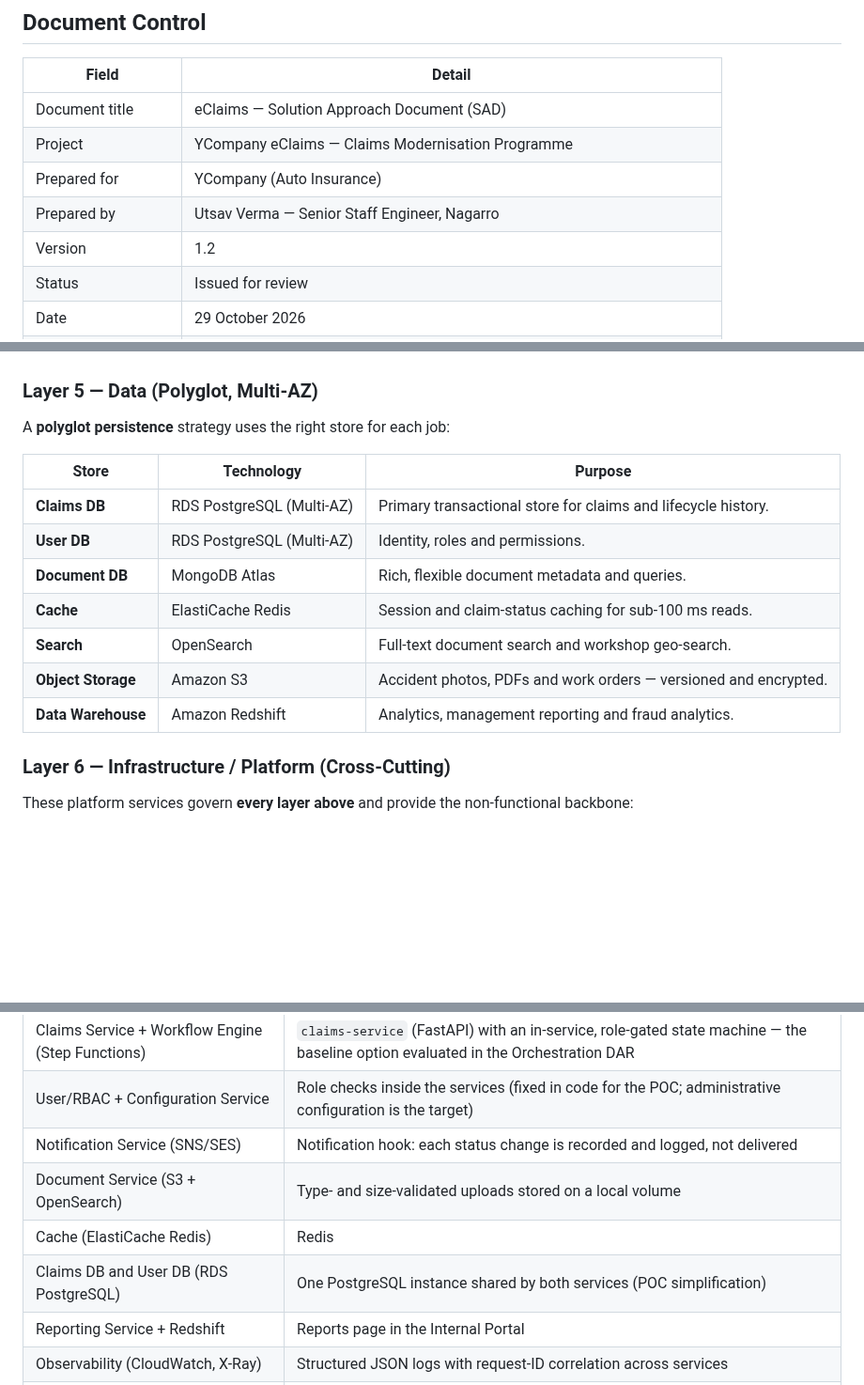
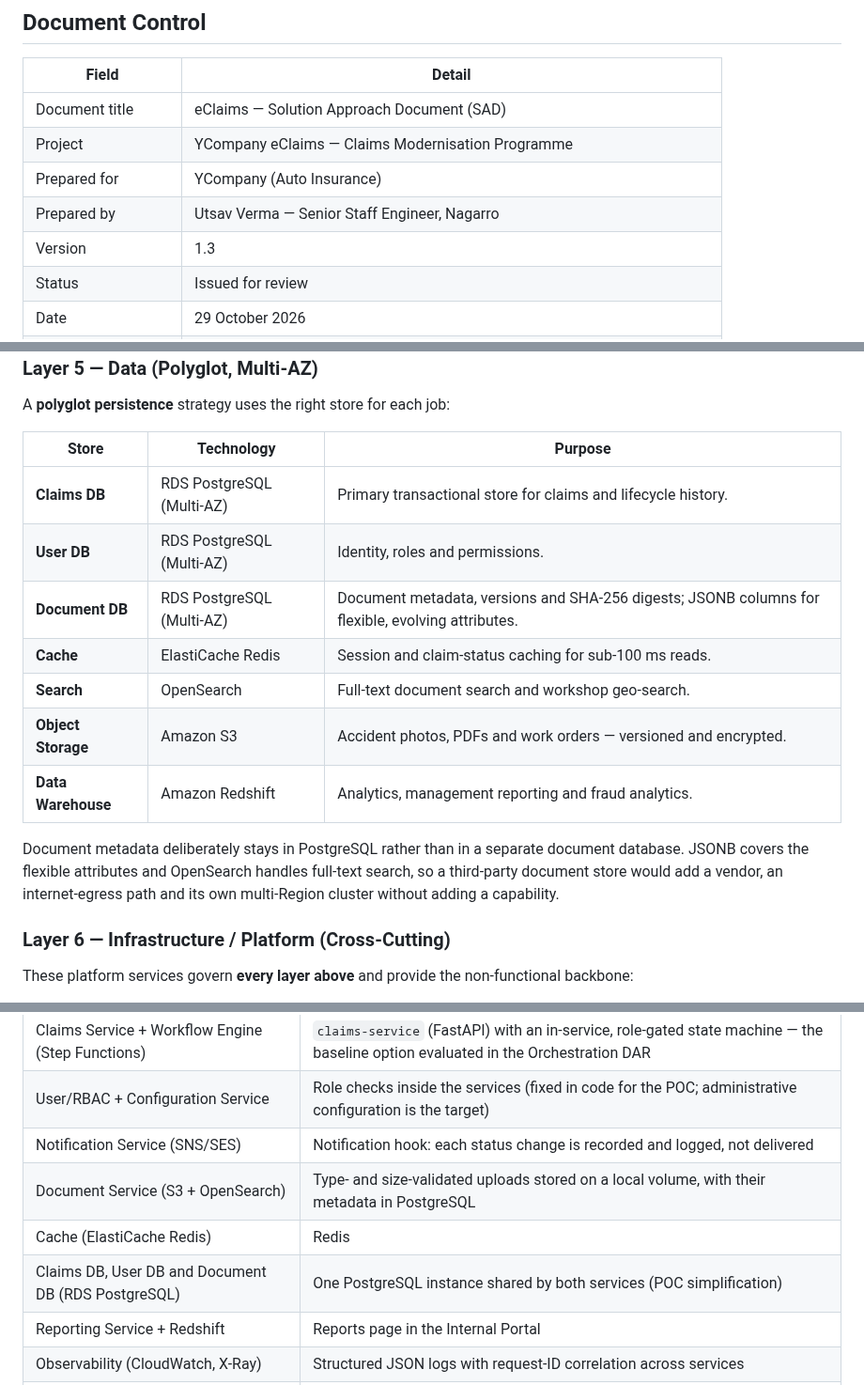
Before and after one commit to Utsaverma/insurance-portal, a Markdown page: docs/sad/solution-approach-document.md, 3 parts joined by grey strips. Shown at 94% size. Drawn GitHub-style; blank space fills up the shorter version.

```diff
--- a/docs/sad/solution-approach-document.md
+++ b/docs/sad/solution-approach-document.md
@@ -12,7 +12,7 @@
 | Project | YCompany eClaims — Claims Modernisation Programme |
 | Prepared for | YCompany (Auto Insurance) |
 | Prepared by | Utsav Verma — Senior Staff Engineer, Nagarro |
-| Version | 1.2 |
+| Version | 1.3 |
 | Status | Issued for review |
 | Date | 29 October 2026 |
 | Classification | Confidential |
@@ -188,11 +189,13 @@ A **polyglot persistence** strategy uses the right store for each job:
 |---|---|---|
 | **Claims DB** | RDS PostgreSQL (Multi-AZ) | Primary transactional store for claims and lifecycle history. |
 | **User DB** | RDS PostgreSQL (Multi-AZ) | Identity, roles and permissions. |
-| **Document DB** | MongoDB Atlas | Rich, flexible document metadata and queries. |
+| **Document DB** | RDS PostgreSQL (Multi-AZ) | Document metadata, versions and SHA-256 digests; JSONB columns for flexible, evolving attributes. |
 | **Cache** | ElastiCache Redis | Session and claim-status caching for sub-100 ms reads. |
 | **Search** | OpenSearch | Full-text document search and workshop geo-search. |
 | **Object Storage** | Amazon S3 | Accident photos, PDFs and work orders — versioned and encrypted. |
 | **Data Warehouse** | Amazon Redshift | Analytics, management reporting and fraud analytics. |
+
+Document metadata deliberately stays in PostgreSQL rather than in a separate document database. JSONB covers the flexible attributes and OpenSearch handles full-text search, so a third-party document store would add a vendor, an internet-egress path and its own multi-Region cluster without adding a capability.
 
 ### Layer 6 — Infrastructure / Platform (Cross-Cutting)
 
@@ -421,9 +422,9 @@ governed claim lifecycle. The table maps each target component to its POC stand-
 | Claims Service + Workflow Engine (Step Functions) | `claims-service` (FastAPI) with an in-service, role-gated state machine — the baseline option evaluated in the Orchestration DAR |
 | User/RBAC + Configuration Service | Role checks inside the services (fixed in code for the POC; administrative configuration is the target) |
 | Notification Service (SNS/SES) | Notification hook: each status change is recorded and logged, not delivered |
-| Document Service (S3 + OpenSearch) | Type- and size-validated uploads stored on a local volume |
+| Document Service (S3 + OpenSearch) | Type- and size-validated uploads stored on a local volume, with their metadata in PostgreSQL |
 | Cache (ElastiCache Redis) | Redis |
-| Claims DB and User DB (RDS PostgreSQL) | One PostgreSQL instance shared by both services (POC simplification) |
+| Claims DB, User DB and Document DB (RDS PostgreSQL) | One PostgreSQL instance shared by both services (POC simplification) |
 | Reporting Service + Redshift | Reports page in the Internal Portal |
 | Observability (CloudWatch, X-Ray) | Structured JSON logs with request-ID correlation across services |
 | ECS Fargate, CI/CD, Terraform | Docker Compose |
```
Also changed, not shown: other parts of docs/sad/solution-approach-document.md (+8 -9 lines), docs/sad/diagrams/High Level Solution.jpg, docs/sad/diagrams/Layered Solution Architecture.jpg, docs/sad/diagrams/System Context.jpg, 7 other files.
